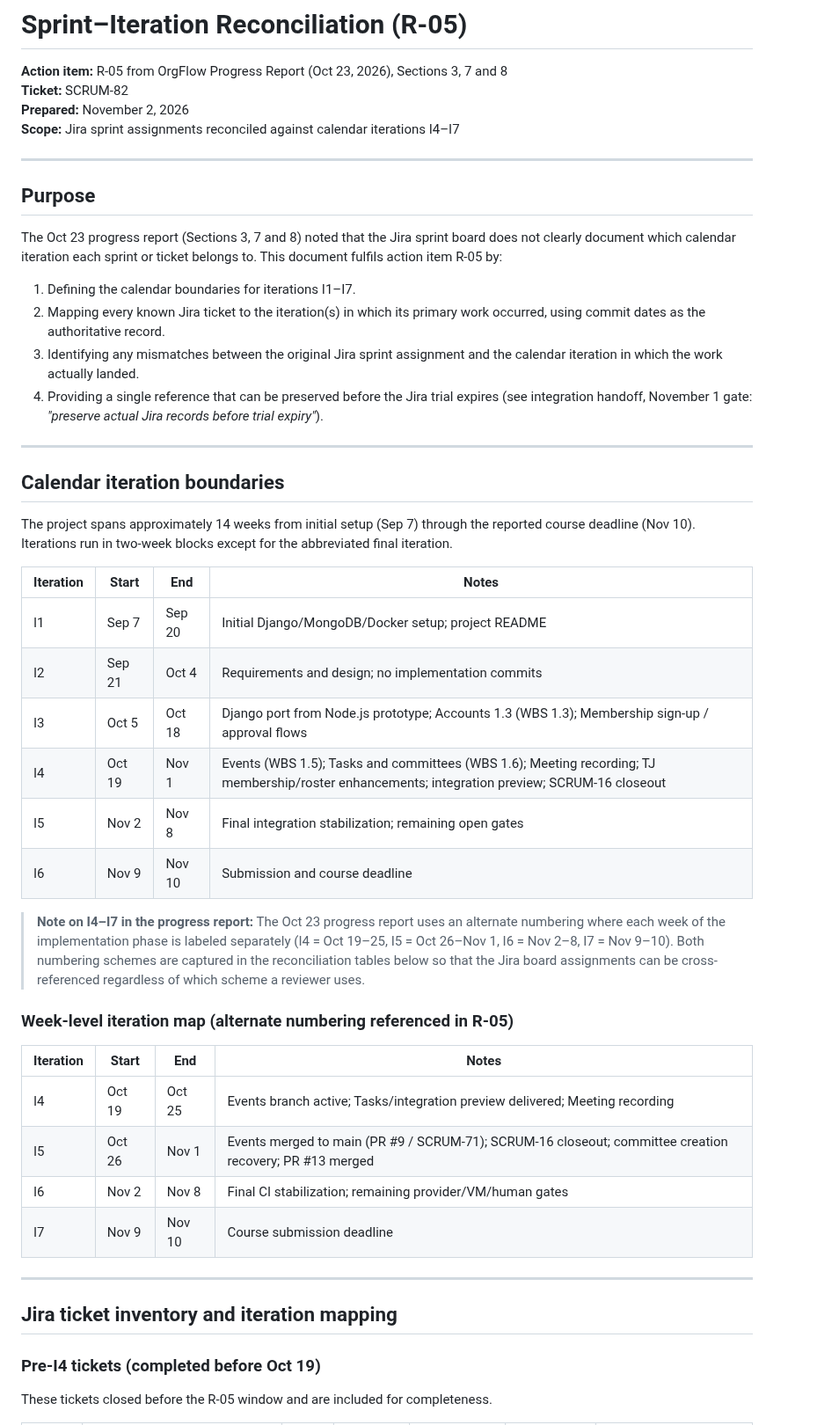
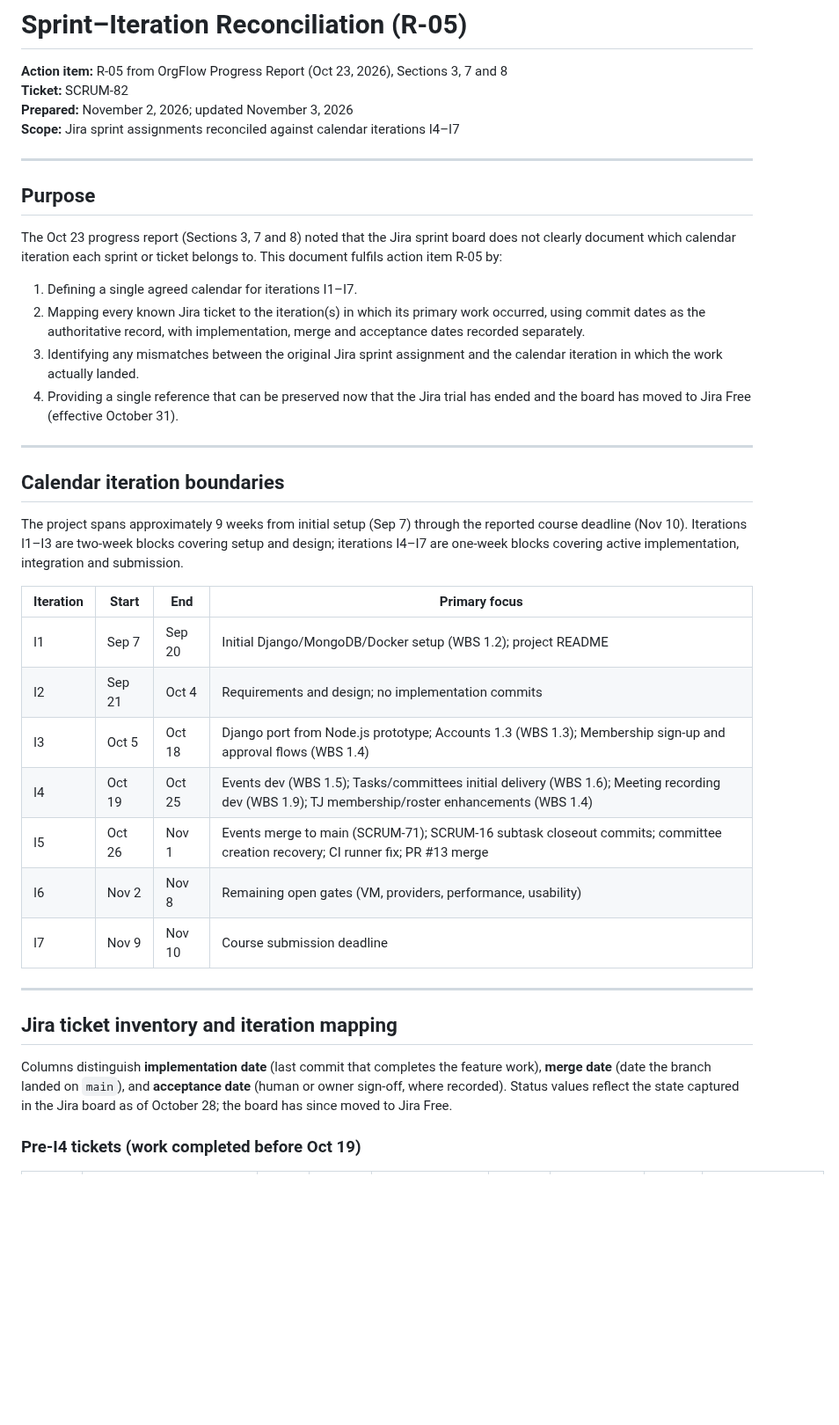
Before and after one commit to aayowole1/Software-Eng, a Markdown page: docs/sprint-iteration-reconciliation.md, the part around one of its changes. Shown at 88% size. Drawn GitHub-style; blank space fills up the shorter version.

```diff
--- a/docs/sprint-iteration-reconciliation.md
+++ b/docs/sprint-iteration-reconciliation.md
@@ -2,7 +2,7 @@
 
 **Action item:** R-05 from OrgFlow Progress Report (Oct 23, 2026), Sections 3, 7 and 8
 **Ticket:** SCRUM-82
-**Prepared:** November 2, 2026
+**Prepared:** November 2, 2026; updated November 3, 2026
 **Scope:** Jira sprint assignments reconciled against calendar iterations I4–I7
 
 ---
@@ -13,53 +13,43 @@ The Oct 23 progress report (Sections 3, 7 and 8) noted that the Jira sprint
 board does not clearly document which calendar iteration each sprint or ticket
 belongs to. This document fulfils action item R-05 by:
 
-1. Defining the calendar boundaries for iterations I1–I7.
+1. Defining a single agreed calendar for iterations I1–I7.
 2. Mapping every known Jira ticket to the iteration(s) in which its primary
-   work occurred, using commit dates as the authoritative record.
+   work occurred, using commit dates as the authoritative record, with
+   implementation, merge and acceptance dates recorded separately.
 3. Identifying any mismatches between the original Jira sprint assignment
    and the calendar iteration in which the work actually landed.
-4. Providing a single reference that can be preserved before the Jira trial
-   expires (see integration handoff, November 1 gate: *"preserve actual Jira
-   records before trial expiry"*).
+4. Providing a single reference that can be preserved now that the Jira trial
+   has ended and the board has moved to Jira Free (effective October 31).
 
 ---
 
 ## Calendar iteration boundaries
 
-The project spans approximately 14 weeks from initial setup (Sep 7) through
-the reported course deadline (Nov 10). Iterations run in two-week blocks
-except for the abbreviated final iteration.
+The project spans approximately 9 weeks from initial setup (Sep 7) through the
+reported course deadline (Nov 10). Iterations I1–I3 are two-week blocks
+covering setup and design; iterations I4–I7 are one-week blocks covering active
+implementation, integration and submission.
 
-| Iteration | Start | End | Notes |
-|-----------|-------|-----|-------|
-| I1 | Sep 7 | Sep 20 | Initial Django/MongoDB/Docker setup; project README |
+| Iteration | Start | End | Primary focus |
+|-----------|-------|-----|---------------|
+| I1 | Sep 7 | Sep 20 | Initial Django/MongoDB/Docker setup (WBS 1.2); project README |
 | I2 | Sep 21 | Oct 4 | Requirements and design; no implementation commits |
-| I3 | Oct 5 | Oct 18 | Django port from Node.js prototype; Accounts 1.3 (WBS 1.3); Membership sign-up / approval flows |
-| I4 | Oct 19 | Nov 1 | Events (WBS 1.5); Tasks and committees (WBS 1.6); Meeting recording; TJ membership/roster enhancements; integration preview; SCRUM-16 closeout |
-| I5 | Nov 2 | Nov 8 | Final integration stabilization; remaining open gates |
-| I6 | Nov 9 | Nov 10 | Submission and course deadline |
-
-> **Note on I4–I7 in the progress report:** The Oct 23 progress report uses an
-> alternate numbering where each week of the implementation phase is labeled
-> separately (I4 = Oct 19–25, I5 = Oct 26–Nov 1, I6 = Nov 2–8, I7 = Nov 9–10).
-> Both numbering schemes are captured in the reconciliation tables below so
-> that the Jira board assignments can be cross-referenced regardless of which
-> scheme a reviewer uses.
-
-### Week-level iteration map (alternate numbering referenced in R-05)
-
-| Iteration | Start | End | Notes |
-|-----------|-------|-----|-------|
-| I4 | Oct 19 | Oct 25 | Events branch active; Tasks/integration preview delivered; Meeting recording |
-| I5 | Oct 26 | Nov 1 | Events merged to main (PR #9 / SCRUM-71); SCRUM-16 closeout; committee creation recovery; PR #13 merged |
-| I6 | Nov 2 | Nov 8 | Final CI stabilization; remaining provider/VM/human gates |
+| I3 | Oct 5 | Oct 18 | Django port from Node.js prototype; Accounts 1.3 (WBS 1.3); Membership sign-up and approval flows (WBS 1.4) |
+| I4 | Oct 19 | Oct 25 | Events dev (WBS 1.5); Tasks/committees initial delivery (WBS 1.6); Meeting recording dev (WBS 1.9); TJ membership/roster enhancements (WBS 1.4) |
+| I5 | Oct 26 | Nov 1 | Events merge to main (SCRUM-71); SCRUM-16 subtask closeout commits; committee creation recovery; CI runner fix; PR #13 merge |
+| I6 | Nov 2 | Nov 8 | Remaining open gates (VM, providers, performance, usability) |
 | I7 | Nov 9 | Nov 10 | Course submission deadline |
 
 ---
 
 ## Jira ticket inventory and iteration mapping
 
-### Pre-I4 tickets (completed before Oct 19)
+Columns distinguish **implementation date** (last commit that completes
+the feature work), **merge date** (date the branch landed on `main`), and
+**acceptance date** (human or owner sign-off, where recorded). Status values
+reflect the state captured in the Jira board as of October 28; the board has
+since moved to Jira Free.
 
-These tickets closed before the R-05 window and are included for completeness.
+### Pre-I4 tickets (work completed before Oct 19)
 
```
Also changed, not shown: other parts of docs/sprint-iteration-reconciliation.md (+64 -67 lines).
